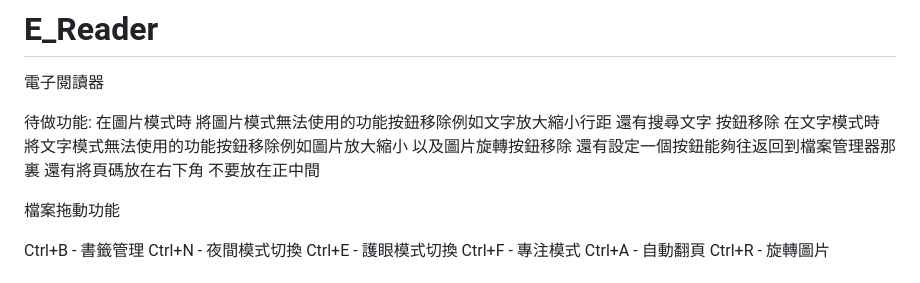
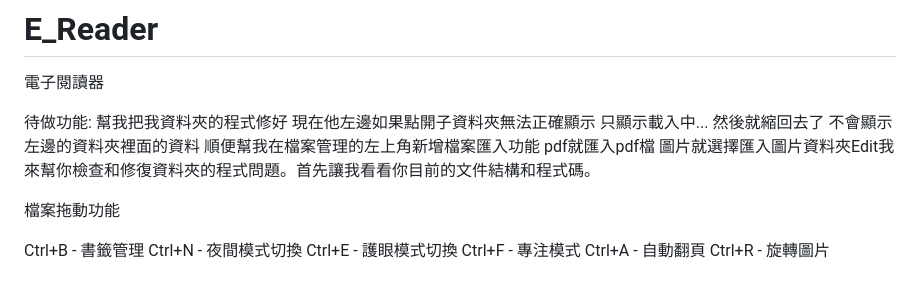
Before and after one commit to YowDesert/E_Reader, a Markdown page: README.md, the part around the change. GitHub-like rendering.

```diff
--- a/README.md
+++ b/README.md
@@ -2,10 +2,7 @@
 電子閱讀器
 
 待做功能:
-在圖片模式時 將圖片模式無法使用的功能按鈕移除例如文字放大縮小行距 還有搜尋文字 按鈕移除
-在文字模式時 將文字模式無法使用的功能按鈕移除例如圖片放大縮小 以及圖片旋轉按鈕移除
-還有設定一個按鈕能夠往返回到檔案管理器那裏
-還有將頁碼放在右下角 不要放在正中間
+幫我把我資料夾的程式修好 現在他左邊如果點開子資料夾無法正確顯示 只顯示載入中... 然後就縮回去了 不會顯示左邊的資料夾裡面的資料 順便幫我在檔案管理的左上角新增檔案匯入功能 pdf就匯入pdf檔 圖片就選擇匯入圖片資料夾Edit我來幫你檢查和修復資料夾的程式問題。首先讓我看看你目前的文件結構和程式碼。
 
 檔案拖動功能
 
```
